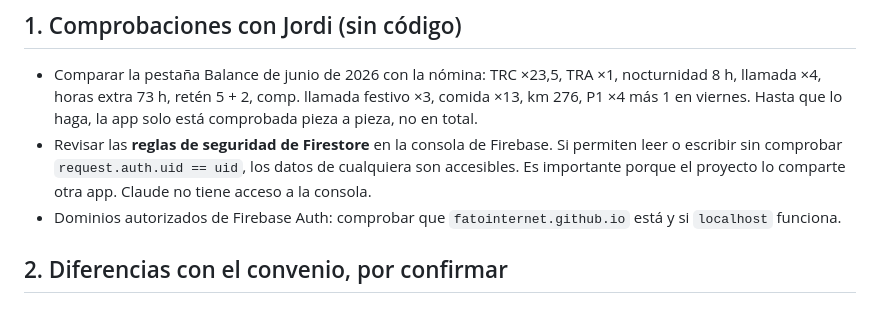
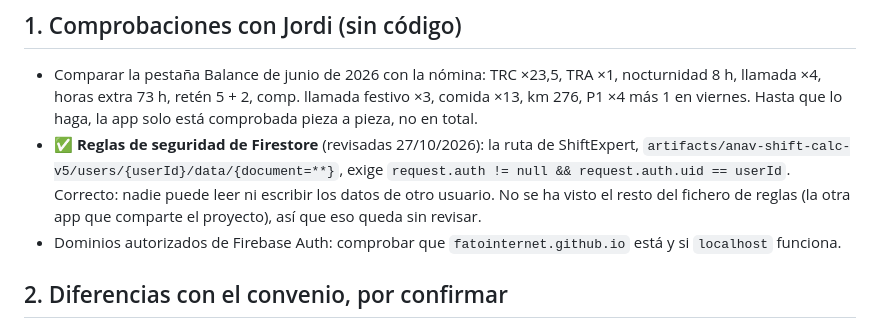
Before and after one commit to fatointernet/shift-expert, a Markdown page: docs/PENDIENTES.md, the part around the change. Drawn GitHub-style.

Commit message:
Marca como revisadas las reglas de seguridad de Firestore
Co-Authored-By: Claude Sonnet 5 <noreply@anthropic.com>
Claude-Session: https://claude.ai/code/session_01YBxhC1hdPMqxzQo7sGcswo

```diff
--- a/docs/PENDIENTES.md
+++ b/docs/PENDIENTES.md
@@ -4,7 +4,7 @@ Ordenados por prioridad. Lo marcado "por confirmar" necesita evidencia (convenio
 
 ## 1. Comprobaciones con Jordi (sin código)
 - Comparar la pestaña Balance de junio de 2026 con la nómina: TRC ×23,5, TRA ×1, nocturnidad 8 h, llamada ×4, horas extra 73 h, retén 5 + 2, comp. llamada festivo ×3, comida ×13, km 276, P1 ×4 más 1 en viernes. Hasta que lo haga, la app solo está comprobada pieza a pieza, no en total.
-- Revisar las **reglas de seguridad de Firestore** en la consola de Firebase. Si permiten leer o escribir sin comprobar `request.auth.uid == uid`, los datos de cualquiera son accesibles. Es importante porque el proyecto lo comparte otra app. Claude no tiene acceso a la consola.
+- ✅ **Reglas de seguridad de Firestore** (revisadas 27/10/2026): la ruta de ShiftExpert, `artifacts/anav-shift-calc-v5/users/{userId}/data/{document=**}`, exige `request.auth != null && request.auth.uid == userId`. Correcto: nadie puede leer ni escribir los datos de otro usuario. No se ha visto el resto del fichero de reglas (la otra app que comparte el proyecto), así que eso queda sin revisar.
 - Dominios autorizados de Firebase Auth: comprobar que `fatointernet.github.io` está y si `localhost` funciona.
 
 ## 2. Diferencias con el convenio, por confirmar
```
